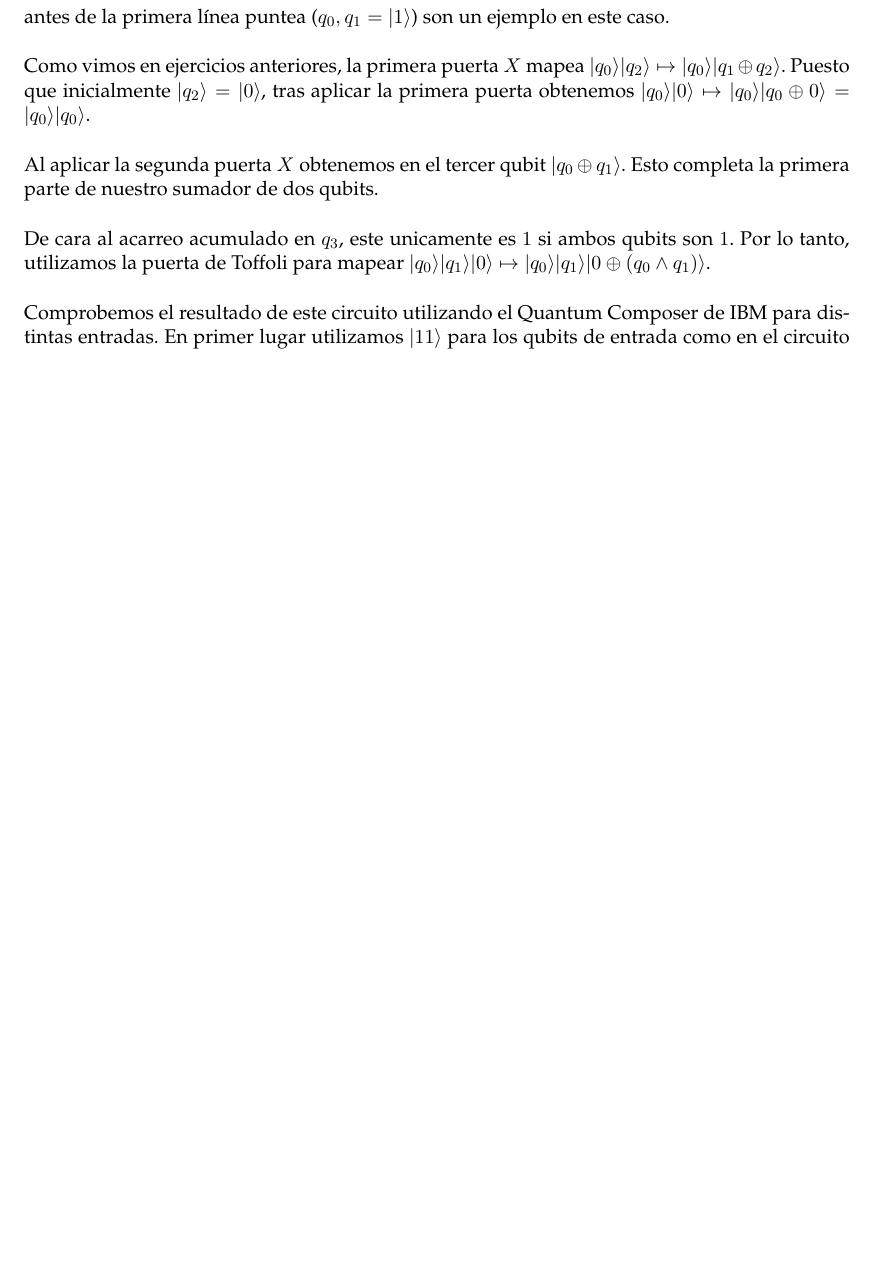
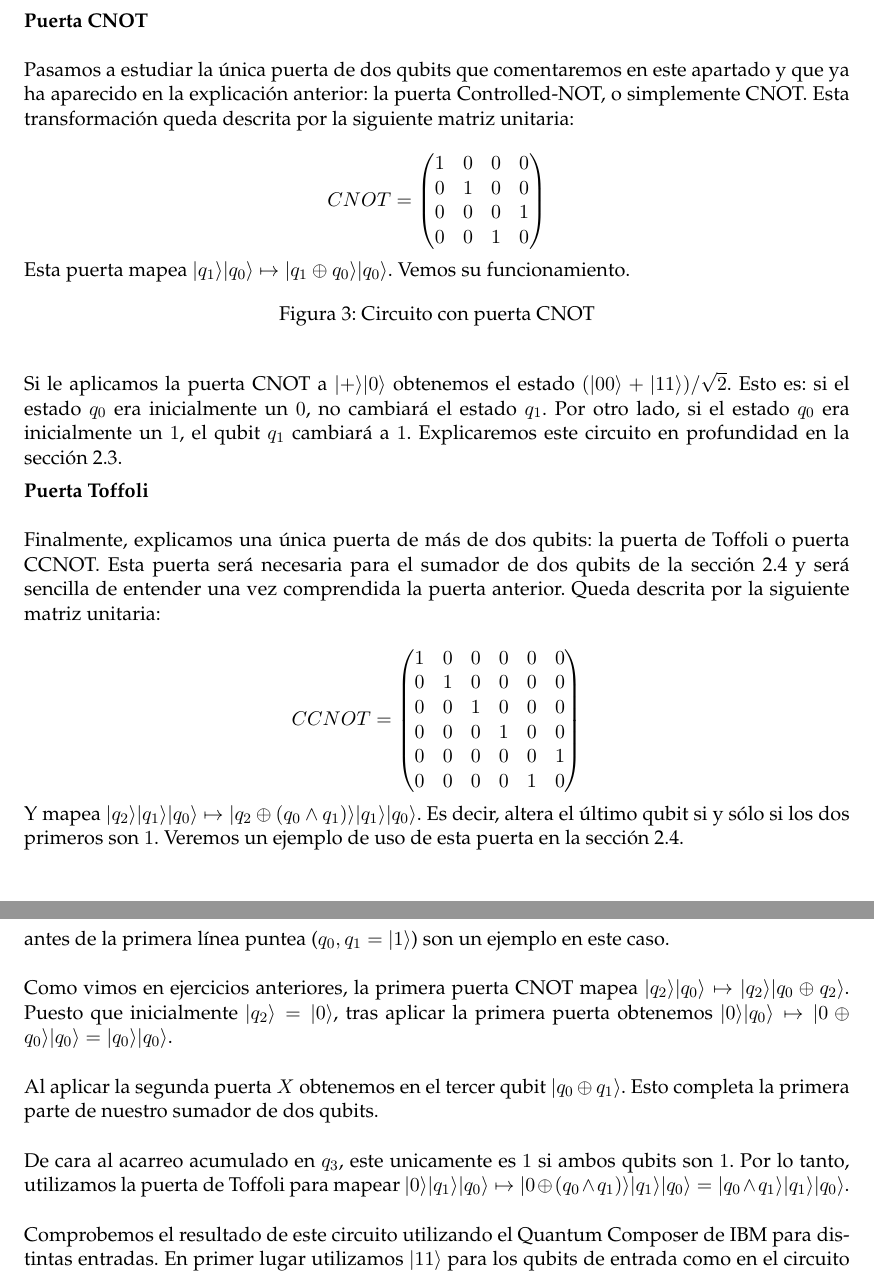
Before and after one commit to Ocete/mcd-pdge, a LaTeX document (CUDA-Cuantica/P2.tex): part of page 20 of 21 before the commit and two parts of pages 14 and 20 of 21 after it, the two joined at a grey line, cut at the place of the change, the shorter picture padded with empty space. Compiled offline with pdfLaTeX.

Commit message:
Adding almost finished quantum part

```diff
--- a/CUDA-Cuantica/P2.tex
+++ b/CUDA-Cuantica/P2.tex
@@ -667,7 +667,54 @@ En computación clásica, uno de los resultados básicos más relevante es que c
 Esto es, todo circuito cuántico puede describirse utilizando únicamente dichas puertas.
 
 
+\myparagraph{Puerta CNOT}
+
+
+Pasamos a estudiar la única puerta de dos qubits que comentaremos en este apartado y que ya ha aparecido en la explicación anterior: la puerta Controlled-NOT, o simplemente CNOT. Esta transformación queda descrita por la siguiente matriz unitaria:
+
+\[
+	CNOT =
+	\begin{pmatrix}
+	1 & 0 & 0 & 0 \\
+	0 & 1 & 0 & 0 \\
+	0 & 0 & 0 & 1 \\
+	0 & 0 & 1 & 0
+	\end{pmatrix}
+\]
+
+Esta puerta mapea $|q_1\ra|q_0\ra \mapsto |q_1 \oplus q_0\ra|q_0\ra$. Vemos su funcionamiento.
+
+\begin{figure}[H]
+	\centering
+	%\includegraphics[scale=0.7]{figures/gate_CNOT.png}
+	\caption{Circuito con puerta CNOT}
+\end{figure}
+
+Si le aplicamos la puerta CNOT a $|+\ra|0\ra$ obtenemos el estado $(|00\ra + |11\ra)/\sqrt 2$. Esto es: si el estado $q_0$ era inicialmente un $0$, no cambiará el estado $q_1$. Por otro lado, si el estado $q_0$ era inicialmente un $1$, el qubit $q_1$ cambiará a $1$. Explicaremos este circuito en profundidad en la sección \ref{sec-entrelazamiento}.
+
+
+\myparagraph{Puerta Toffoli}
+
+
+Finalmente, explicamos una única puerta de más de dos qubits: la puerta de Toffoli o puerta CCNOT. Esta puerta será necesaria para el sumador de dos qubits de la sección \ref{sec-sumator} y será sencilla de entender una vez comprendida la puerta anterior. Queda descrita por la siguiente matriz unitaria:
+
+\[
+	CCNOT =
+	\begin{pmatrix}
+	1 & 0 & 0 & 0 & 0 & 0 \\
+	0 & 1 & 0 & 0 & 0 & 0 \\
+	0 & 0 & 1 & 0 & 0 & 0 \\
+	0 & 0 & 0 & 1 & 0 & 0 \\
+	0 & 0 & 0 & 0 & 0 & 1 \\
+	0 & 0 & 0 & 0 & 1 & 0
+	\end{pmatrix}
+\]
+
+Y mapea $|q_2\ra|q_1\ra|q_0\ra \mapsto |q_2 \oplus (q_0 \wedge q_1)\ra|q_1\ra|q_0\ra$. Es decir, altera el último qubit si y sólo si los dos primeros son $1$. Veremos un ejemplo de uso de esta puerta en la sección \ref{sec-sumator}.
+
+
 \subsection{Generación de números aleatorios con un Computador Cuántico}
+
 
 \begin{enunciado}
 
@@ -799,11 +846,11 @@ El circuito cuántico que implementa el sumador de 2 qubits es el siguiente, don
 
 Entendámoslo paso a paso. Puesto que los qubits $q_0, q_1$ son de entrada, los valores que aparecen antes de la primera línea puntea ($q_0, q_1 = |1\ra$) son un ejemplo en este caso. \\
 
-Como vimos en ejercicios anteriores, la primera puerta $X$ mapea $|q_0\ra|q_2\ra \mapsto |q_0\ra|q_1 \oplus q_2\ra$. Puesto que inicialmente $|q_2\ra = |0\ra$, tras aplicar la primera puerta obtenemos $|q_0\ra|0\ra \mapsto |q_0\ra|q_0 \oplus 0\ra = |q_0\ra|q_0\ra$. \\
+Como vimos en ejercicios anteriores, la primera puerta CNOT mapea $|q_2\ra|q_0\ra \mapsto |q_2\ra|q_0 \oplus q_2\ra$. Puesto que inicialmente $|q_2\ra = |0\ra$, tras aplicar la primera puerta obtenemos $|0\ra|q_0\ra \mapsto |0 \oplus q_0\ra|q_0\ra = |q_0\ra|q_0\ra$. \\
 
 Al aplicar la segunda puerta $X$ obtenemos en el tercer qubit $|q_0 \oplus q_1\ra$. Esto completa la primera parte de nuestro sumador de dos qubits. \\
 
-De cara al acarreo acumulado en $q_3$, este unicamente es $1$ si ambos qubits son $1$. Por lo tanto, utilizamos la puerta de Toffoli para mapear $|q_0\ra|q_1\ra|0\ra \mapsto |q_0\ra|q_1\ra|0 \oplus (q_0 \wedge q_1)\ra$. \\
+De cara al acarreo acumulado en $q_3$, este unicamente es $1$ si ambos qubits son $1$. Por lo tanto, utilizamos la puerta de Toffoli para mapear $|0\ra|q_1\ra|q_0\ra \mapsto |0 \oplus (q_0 \wedge q_1)\ra|q_1\ra|q_0\ra = |q_0 \wedge q_1\ra|q_1\ra|q_0\ra $. \\
 
 Comprobemos el resultado de este circuito utilizando el Quantum Composer de IBM para distintas entradas. En primer lugar utilizamos $|11\ra$ para los qubits de entrada como en el circuito proporcionado:
 
```
Also changed, not shown: CUDA-Cuantica/P2.pdf, CUDA-Cuantica/P2.tex (8 more changed lines).
